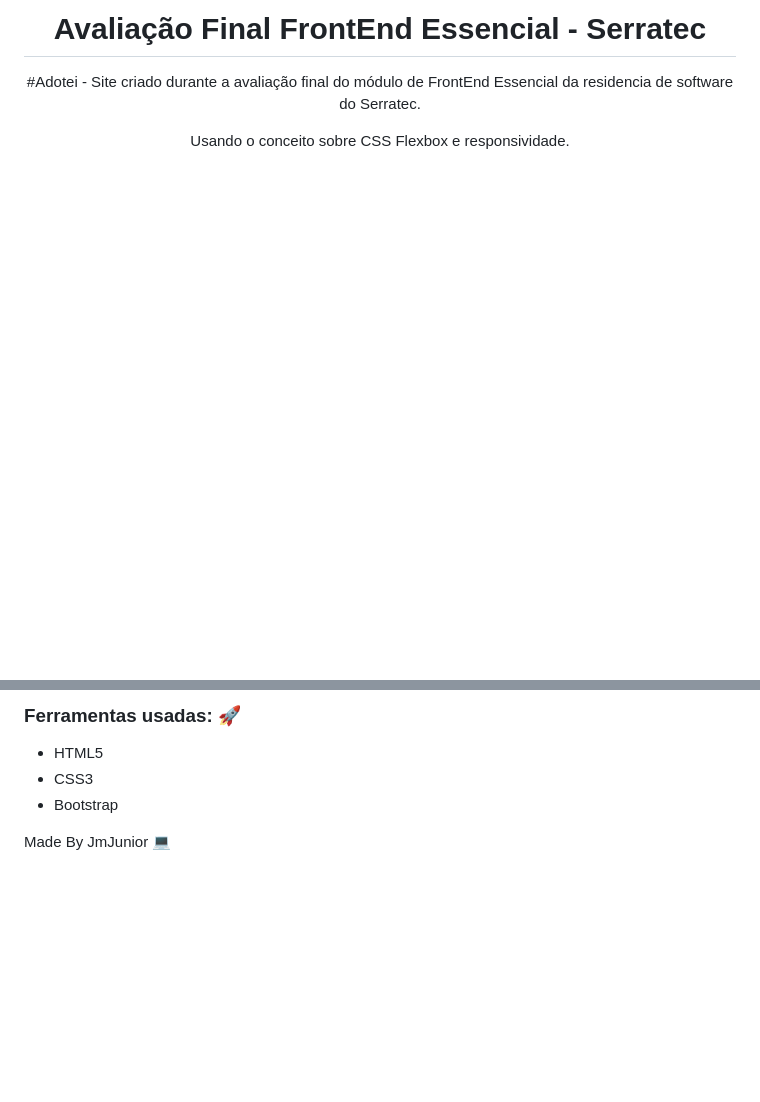
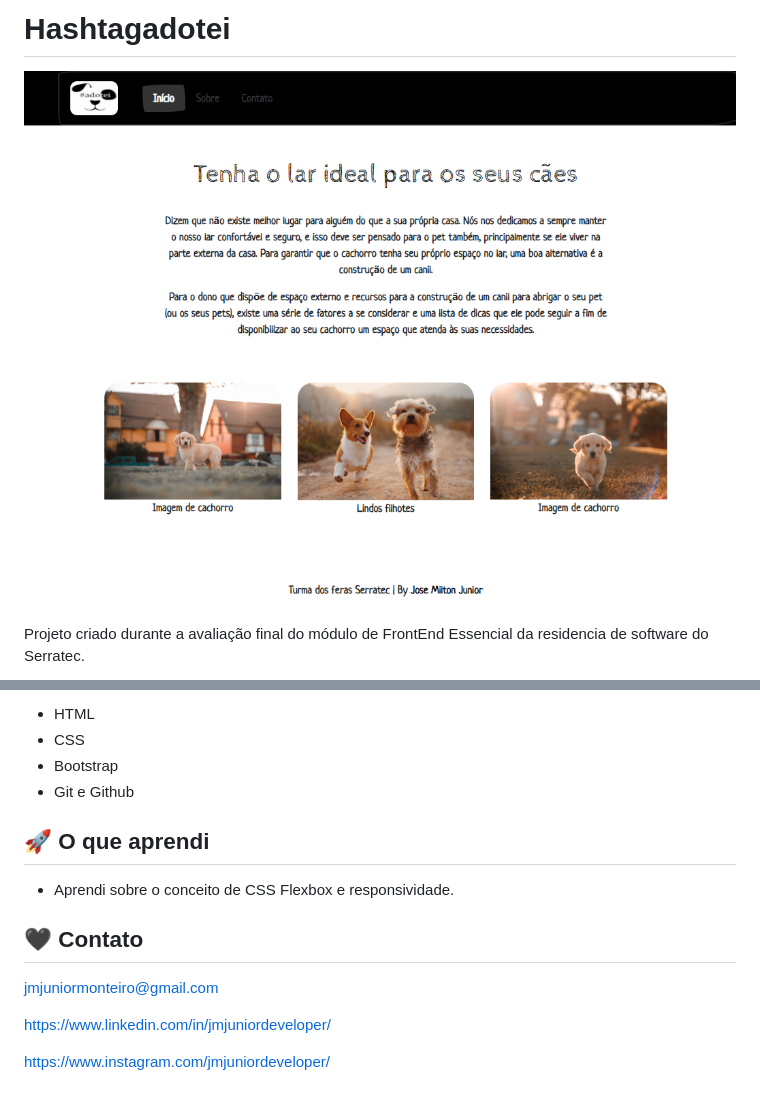
Before and after one commit to JmJunior20/serratec-frontend-avaliacao-final, a Markdown page: README.md, 2 parts joined by grey strips. Drawn GitHub-style; pictures changed too: .github/preview.png (added); blank space fills up the shorter version.

Commit message:
Alterando o README

```diff
--- a/README.md
+++ b/README.md
@@ -1,12 +1,6 @@
-<h1 align="center">
-    Avaliação Final FrontEnd Essencial - Serratec
-</h1>
+# Hashtagadotei
 
-<p align="center">
-#Adotei - Site criado durante a avaliação final do módulo de FrontEnd Essencial da residencia de software do Serratec.
-</p>
+![preview](./.github/preview.png)
 
-<p align="center">
-Usando o conceito sobre CSS Flexbox e responsividade.
-</p>
+Projeto criado durante a avaliação final do módulo de FrontEnd Essencial da residencia de software do Serratec.
 
@@ -25,8 +10,16 @@ Usando o conceito sobre CSS Flexbox e responsividade.
 
-### Ferramentas usadas: :rocket:
+- HTML
+- CSS
+- Bootstrap
+- Git e Github
 
-- HTML5
-- CSS3
-- Bootstrap
+## 🚀 O que aprendi
+- Aprendi sobre o conceito de CSS Flexbox e responsividade.
 
-Made By JmJunior :computer:
+## 🖤 Contato
+
+jmjuniormonteiro@gmail.com
+
+https://www.linkedin.com/in/jmjuniordeveloper/
+
+https://www.instagram.com/jmjuniordeveloper/
```
Also changed, not shown: other parts of README.md (+2 -11 lines).
